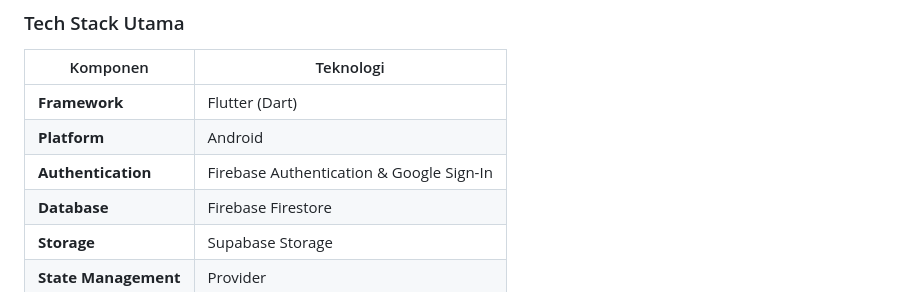
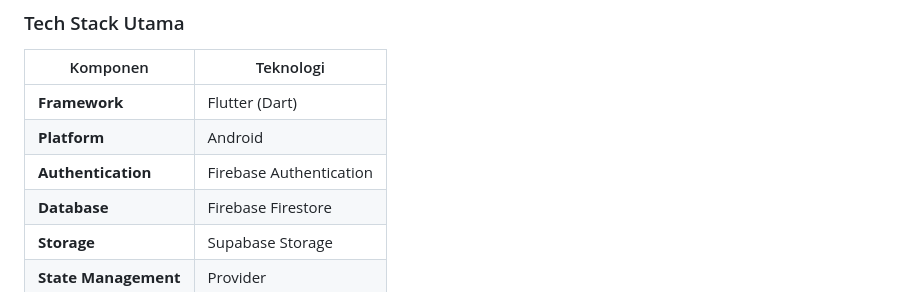
Before and after one commit to feliceyovita/EduPin, a Markdown page: README.md, the part around the change. Rendered like a GitHub page.

Commit message:
Update authentication methods in README
Removed Google Sign-In from authentication methods.

```diff
--- a/README.md
+++ b/README.md
@@ -138,7 +138,7 @@ Aplikasi ini dibangun menggunakan ekosistem **Flutter** dengan integrasi layanan
 |--------|-----------|
 | **Framework** | Flutter (Dart) |
 | **Platform** | Android |
-| **Authentication** | Firebase Authentication & Google Sign-In |
+| **Authentication** | Firebase Authentication |
 | **Database** | Firebase Firestore |
 | **Storage** | Supabase Storage |
 | **State Management** | Provider |
```
